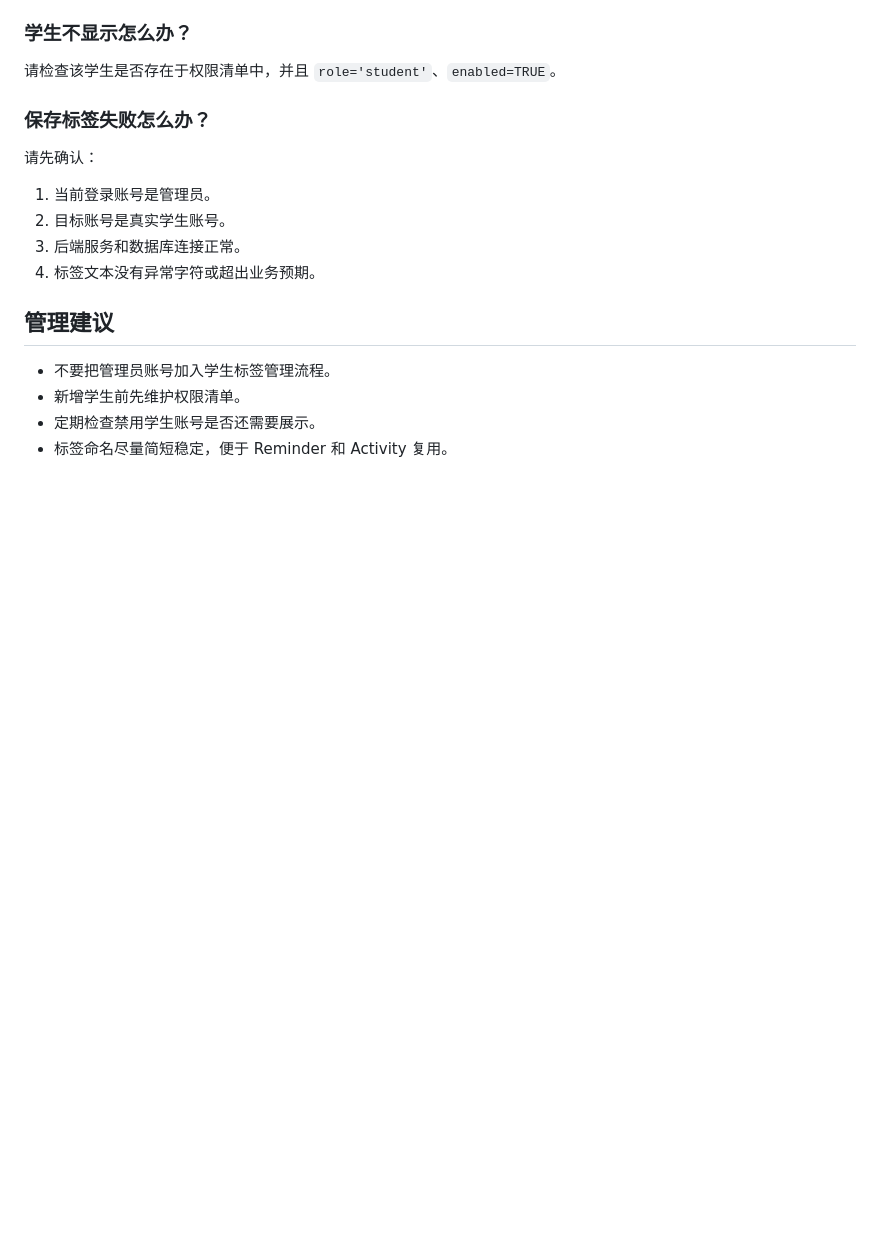
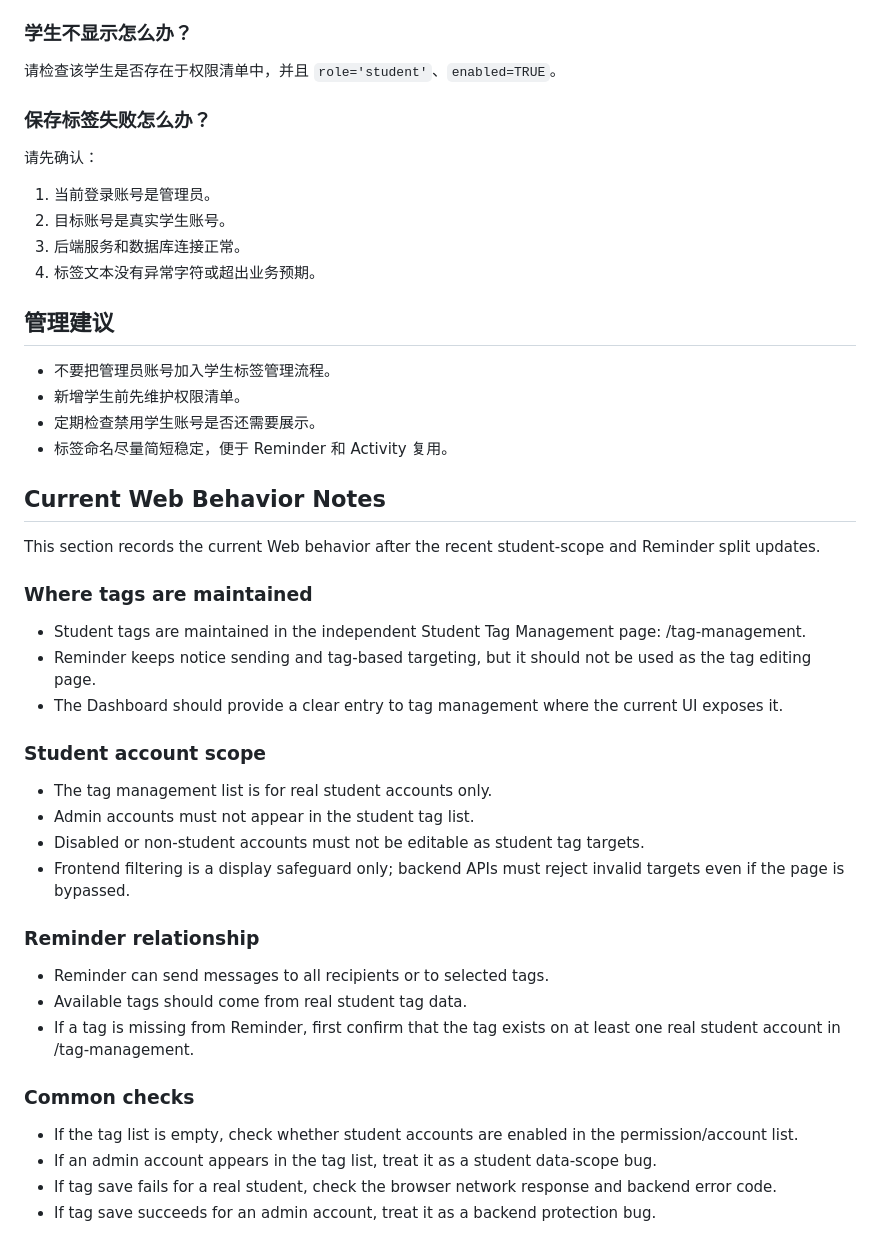
Before and after one commit to Lyaa2006/software4infotuanwei, a Markdown page: docs/web-tag-management-guide.md, the part around the change. Drawn GitHub-style; blank space fills up the shorter version.

```diff
--- a/docs/web-tag-management-guide.md
+++ b/docs/web-tag-management-guide.md
@@ -101,3 +101,33 @@ Activity 的骨干设置列表同样只展示真实学生账号。管理员账
 - 新增学生前先维护权限清单。
 - 定期检查禁用学生账号是否还需要展示。
 - 标签命名尽量简短稳定，便于 Reminder 和 Activity 复用。
+
+## Current Web Behavior Notes
+
+This section records the current Web behavior after the recent student-scope and Reminder split updates.
+
+### Where tags are maintained
+
+- Student tags are maintained in the independent Student Tag Management page: /tag-management.
+- Reminder keeps notice sending and tag-based targeting, but it should not be used as the tag editing page.
+- The Dashboard should provide a clear entry to tag management where the current UI exposes it.
+
+### Student account scope
+
+- The tag management list is for real student accounts only.
+- Admin accounts must not appear in the student tag list.
+- Disabled or non-student accounts must not be editable as student tag targets.
+- Frontend filtering is a display safeguard only; backend APIs must reject invalid targets even if the page is bypassed.
+
+### Reminder relationship
+
+- Reminder can send messages to all recipients or to selected tags.
+- Available tags should come from real student tag data.
+- If a tag is missing from Reminder, first confirm that the tag exists on at least one real student account in /tag-management.
+
+### Common checks
+
+- If the tag list is empty, check whether student accounts are enabled in the permission/account list.
+- If an admin account appears in the tag list, treat it as a student data-scope bug.
+- If tag save fails for a real student, check the browser network response and backend error code.
+- If tag save succeeds for an admin account, treat it as a backend protection bug.
```
Also changed, not shown: docs/web-activity-management-guide.md (+48 -0 lines).
